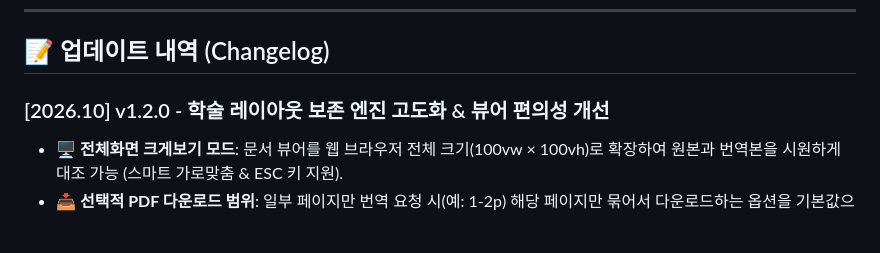
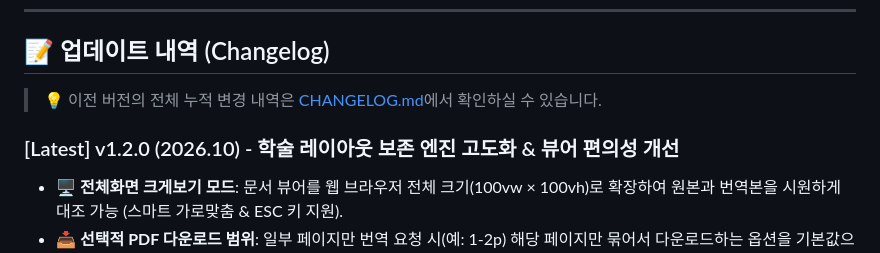
Before and after one commit to jusangwon/Doct, a Markdown page: README.md, the part around the change. Drawn GitHub-style; blank space fills up the shorter version.

Commit message:
docs: Setup CHANGELOG.md for full release history and link from README.md

```diff
--- a/README.md
+++ b/README.md
@@ -90,7 +90,9 @@ java TranslateServer
 
 ## 📝 업데이트 내역 (Changelog)
 
-### [2026.10] v1.2.0 - 학술 레이아웃 보존 엔진 고도화 & 뷰어 편의성 개선
+> 💡 이전 버전의 전체 누적 변경 내역은 [CHANGELOG.md](CHANGELOG.md)에서 확인하실 수 있습니다.
+
+### [Latest] v1.2.0 (2026.10) - 학술 레이아웃 보존 엔진 고도화 & 뷰어 편의성 개선
 - 🖥️ **전체화면 크게보기 모드**: 문서 뷰어를 웹 브라우저 전체 크기(100vw × 100vh)로 확장하여 원본과 번역본을 시원하게 대조 가능 (스마트 가로맞춤 & ESC 키 지원).
 - 📥 **선택적 PDF 다운로드 범위**: 일부 페이지만 번역 요청 시(예: 1-2p) 해당 페이지만 묶어서 다운로드하는 옵션을 기본값으로 제공하며, 미번역 원본 포함 전체 다운로드도 선택 가능.
 - 📊 **그림(Figure) 및 벡터 영역 자동 탐지**: 그래프·도식 내부 텍스트 침범 방지 및 다단 컬럼 경계를 넘지 않는 안전한 줄바꿈 파이프라인 구축.
```
Also changed, not shown: CHANGELOG.md (added, +48 -0 lines).
